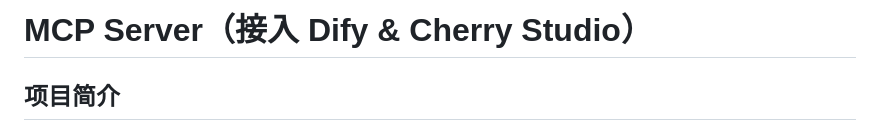
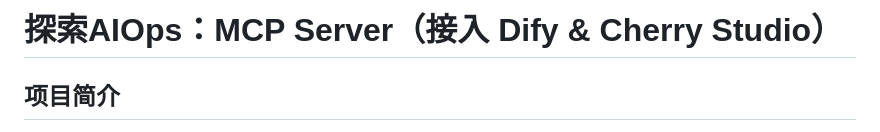
Before and after one commit to isYaoNoistu/mcp-server, a Markdown page: README.md, the part around the change. GitHub-like rendering.

```diff
--- a/README.md
+++ b/README.md
@@ -1,4 +1,4 @@
-# MCP Server（接入 Dify & Cherry Studio）
+# 探索AIOps：MCP Server（接入 Dify & Cherry Studio）
 
 ## 项目简介
 
```
